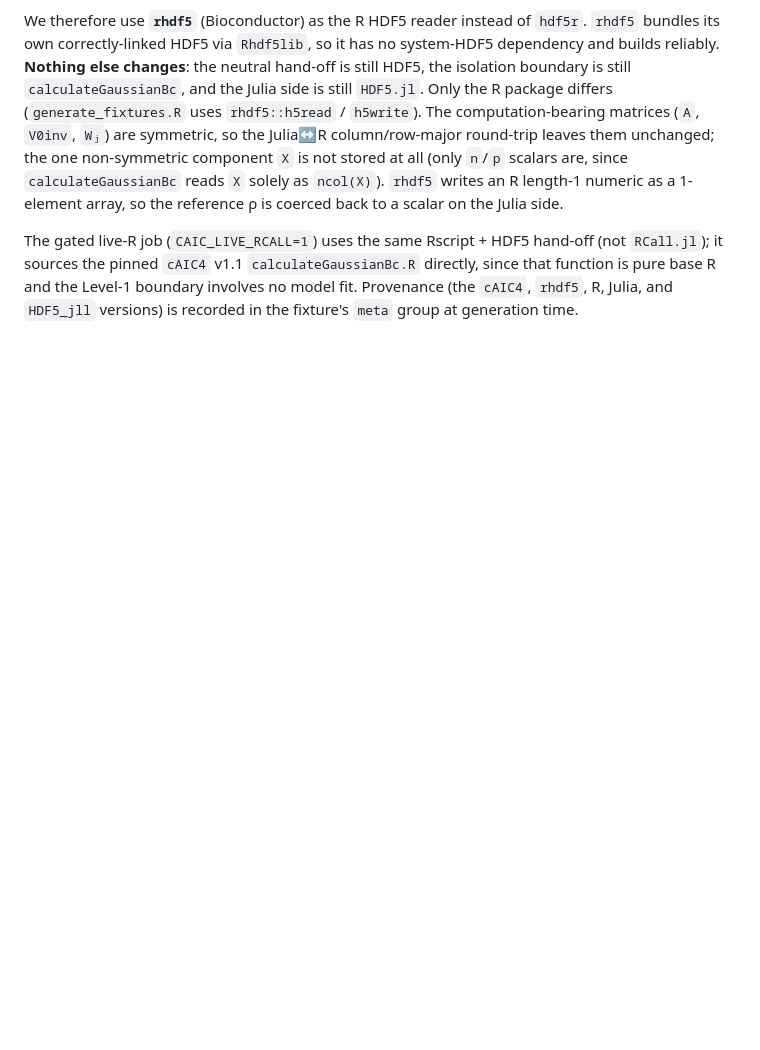
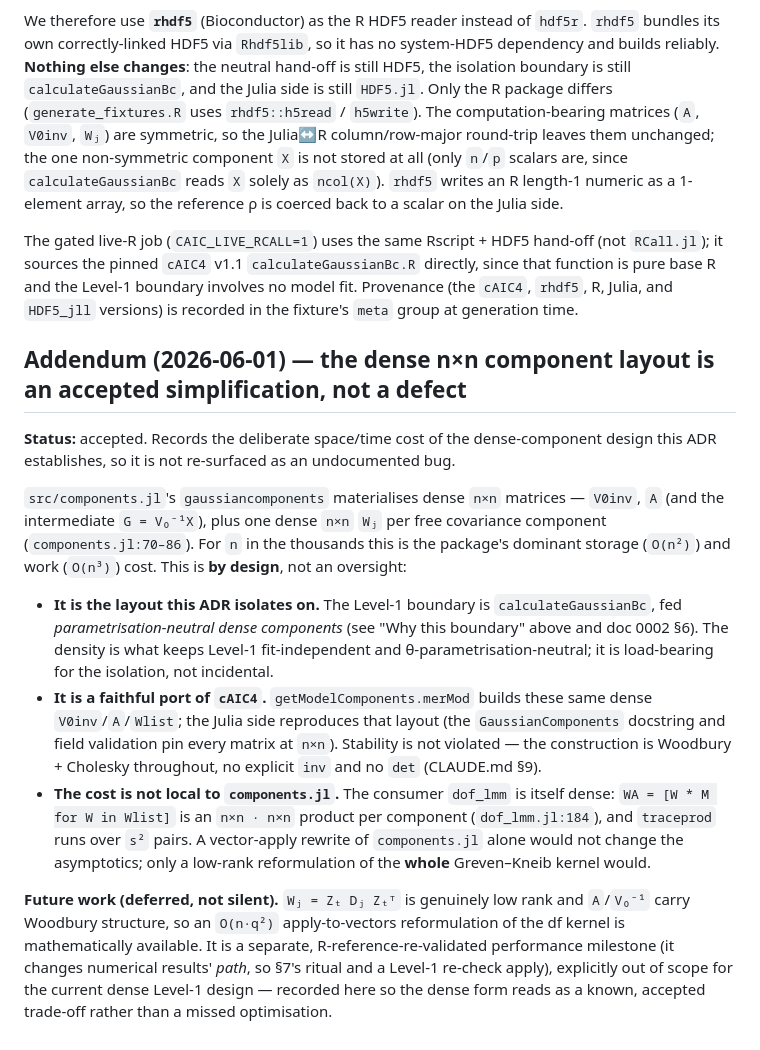
Before and after one commit to RMKruse/ConditionalAIC.jl, a Markdown page: docs/adr/0003-level1-isolation-boundary.md, the part around the change. Rendered like a GitHub page; blank space fills up the shorter version.

Commit message:
docs/adr/0003-level1-isolation-boundary.md — addendum recording the dense O(n²)/O(n³)   layout as a deliberate, accepted trade-off, with the low-rank O(n·q²) reformulation logged   as explicit, deferred future work (not a silent omission).

```diff
--- a/docs/adr/0003-level1-isolation-boundary.md
+++ b/docs/adr/0003-level1-isolation-boundary.md
@@ -97,3 +97,35 @@ The gated live-R job (`CAIC_LIVE_RCALL=1`) uses the same Rscript + HDF5 hand-off
 that function is pure base R and the Level-1 boundary involves no model fit. Provenance
 (the `cAIC4`, `rhdf5`, R, Julia, and `HDF5_jll` versions) is recorded in the fixture's
 `meta` group at generation time.
+
+## Addendum (2026-06-01) — the dense n×n component layout is an accepted simplification, not a defect
+
+**Status:** accepted. Records the deliberate space/time cost of the dense-component design
+this ADR establishes, so it is not re-surfaced as an undocumented bug.
+
+`src/components.jl`'s `gaussiancomponents` materialises dense `n×n` matrices — `V0inv`,
+`A` (and the intermediate `G = V₀⁻¹X`), plus one dense `n×n` `Wⱼ` per free covariance
+component (`components.jl:70–86`). For `n` in the thousands this is the package's dominant
+storage (`O(n²)`) and work (`O(n³)`) cost. This is **by design**, not an oversight:
+
+- **It is the layout this ADR isolates on.** The Level-1 boundary is `calculateGaussianBc`,
+  fed *parametrisation-neutral dense components* (see "Why this boundary" above and doc 0002
+  §6). The density is what keeps Level-1 fit-independent and θ-parametrisation-neutral; it is
+  load-bearing for the isolation, not incidental.
+- **It is a faithful port of `cAIC4`.** `getModelComponents.merMod` builds these same dense
+  `V0inv`/`A`/`Wlist`; the Julia side reproduces that layout (the `GaussianComponents`
+  docstring and field validation pin every matrix at `n×n`). Stability is not violated —
+  the construction is Woodbury + Cholesky throughout, no explicit `inv` and no `det`
+  (CLAUDE.md §9).
+- **The cost is not local to `components.jl`.** The consumer `dof_lmm` is itself dense:
+  `WA = [W * M for W in Wlist]` is an `n×n · n×n` product per component (`dof_lmm.jl:184`),
+  and `traceprod` runs over `s²` pairs. A vector-apply rewrite of `components.jl` alone would
+  not change the asymptotics; only a low-rank reformulation of the **whole** Greven–Kneib
+  kernel would.
+
+**Future work (deferred, not silent).** `Wⱼ = Zₜ Dⱼ Zₜᵀ` is genuinely low rank and
+`A`/`V₀⁻¹` carry Woodbury structure, so an `O(n·q²)` apply-to-vectors reformulation of the
+df kernel is mathematically available. It is a separate, R-reference-re-validated
+performance milestone (it changes numerical results' *path*, so §7's ritual and a Level-1
+re-check apply), explicitly out of scope for the current dense Level-1 design — recorded here
+so the dense form reads as a known, accepted trade-off rather than a missed optimisation.
```
